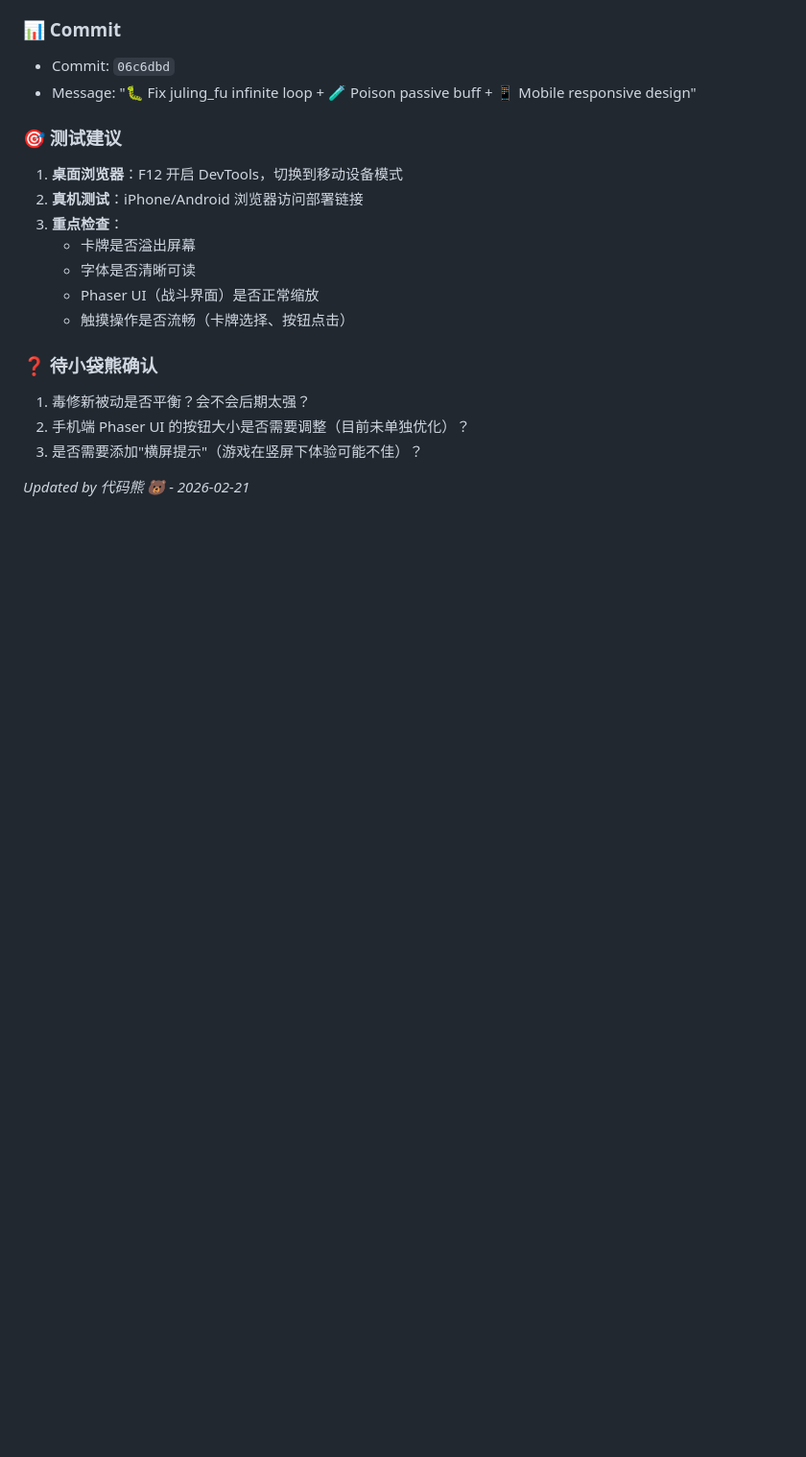
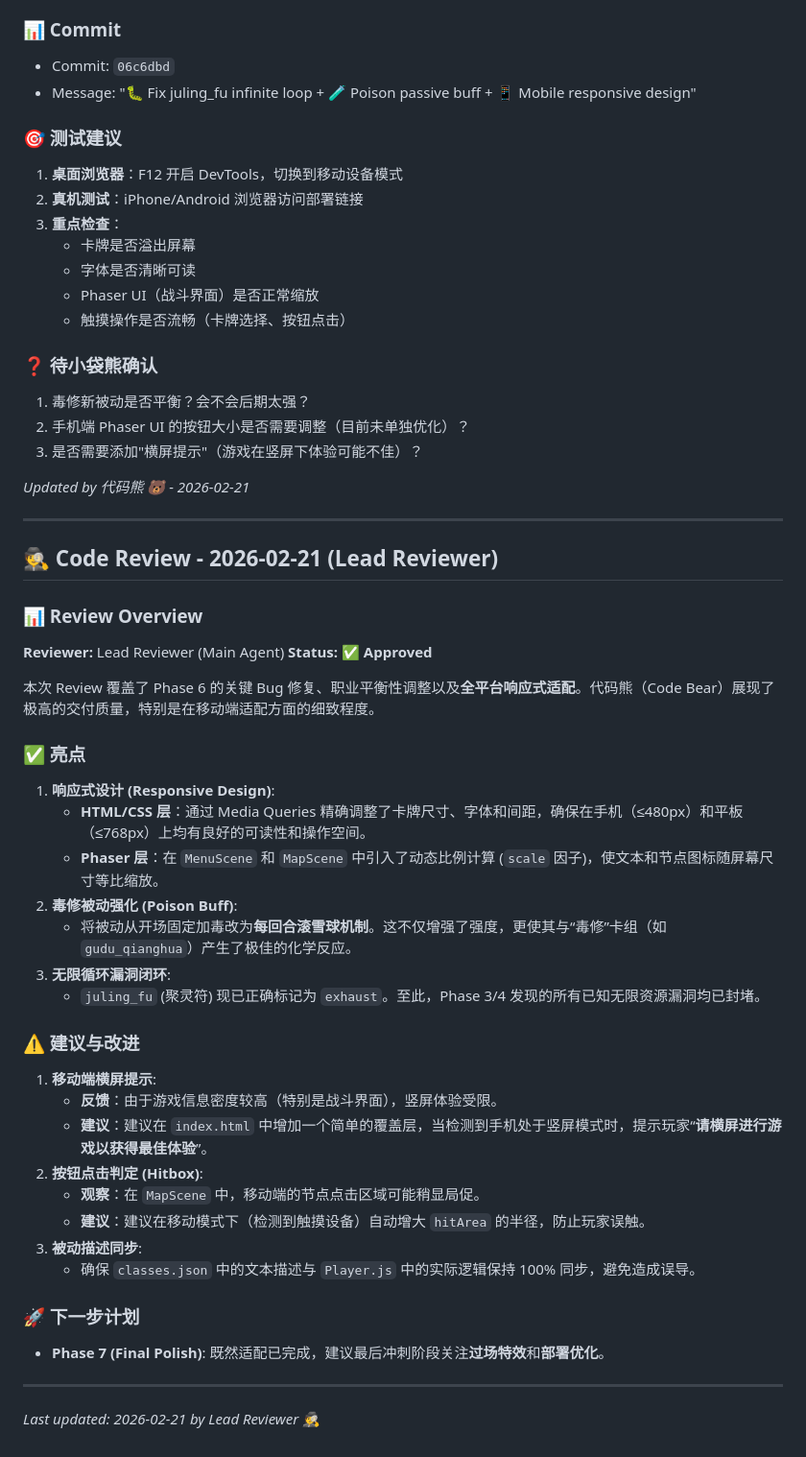
Before and after one commit to zhouyiyang9508/wombat-spire, a Markdown page: DISCUSSION.md, the part around the change. Shown at 96% size. Rendered like a GitHub page; blank space fills up the shorter version.

Commit message:
Add code review for Phase 6 Mobile Update

```diff
--- a/DISCUSSION.md
+++ b/DISCUSSION.md
@@ -680,3 +680,41 @@ Phase 6 的职业系统与 UI 修复让游戏的完成度上了一个大台阶
 3. 是否需要添加"横屏提示"（游戏在竖屏下体验可能不佳）？
 
 *Updated by 代码熊 🐻 - 2026-02-21*
+
+---
+
+## 🕵️ Code Review - 2026-02-21 (Lead Reviewer)
+
+### 📊 Review Overview
+**Reviewer:** Lead Reviewer (Main Agent)
+**Status:** ✅ **Approved**
+
+本次 Review 覆盖了 Phase 6 的关键 Bug 修复、职业平衡性调整以及**全平台响应式适配**。代码熊（Code Bear）展现了极高的交付质量，特别是在移动端适配方面的细致程度。
+
+### ✅ 亮点
+
+1. **响应式设计 (Responsive Design)**:
+   - **HTML/CSS 层**：通过 Media Queries 精确调整了卡牌尺寸、字体和间距，确保在手机（≤480px）和平板（≤768px）上均有良好的可读性和操作空间。
+   - **Phaser 层**：在 `MenuScene` 和 `MapScene` 中引入了动态比例计算 (`scale` 因子)，使文本和节点图标随屏幕尺寸等比缩放。
+2. **毒修被动强化 (Poison Buff)**:
+   - 将被动从开场固定加毒改为**每回合滚雪球机制**。这不仅增强了强度，更使其与“毒修”卡组（如 `gudu_qianghua`）产生了极佳的化学反应。
+3. **无限循环漏洞闭环**:
+   - `juling_fu` (聚灵符) 现已正确标记为 `exhaust`。至此，Phase 3/4 发现的所有已知无限资源漏洞均已封堵。
+
+### ⚠️ 建议与改进
+
+1. **移动端横屏提示**:
+   - **反馈**：由于游戏信息密度较高（特别是战斗界面），竖屏体验受限。
+   - **建议**：建议在 `index.html` 中增加一个简单的覆盖层，当检测到手机处于竖屏模式时，提示玩家“**请横屏进行游戏以获得最佳体验**”。
+2. **按钮点击判定 (Hitbox)**:
+   - **观察**：在 `MapScene` 中，移动端的节点点击区域可能稍显局促。
+   - **建议**：建议在移动模式下（检测到触摸设备）自动增大 `hitArea` 的半径，防止玩家误触。
+3. **被动描述同步**:
+   - 确保 `classes.json` 中的文本描述与 `Player.js` 中的实际逻辑保持 100% 同步，避免造成误导。
+
+### 🚀 下一步计划
+- **Phase 7 (Final Polish)**: 既然适配已完成，建议最后冲刺阶段关注**过场特效**和**部署优化**。
+
+---
+
+*Last updated: 2026-02-21 by Lead Reviewer 🕵️*
```
